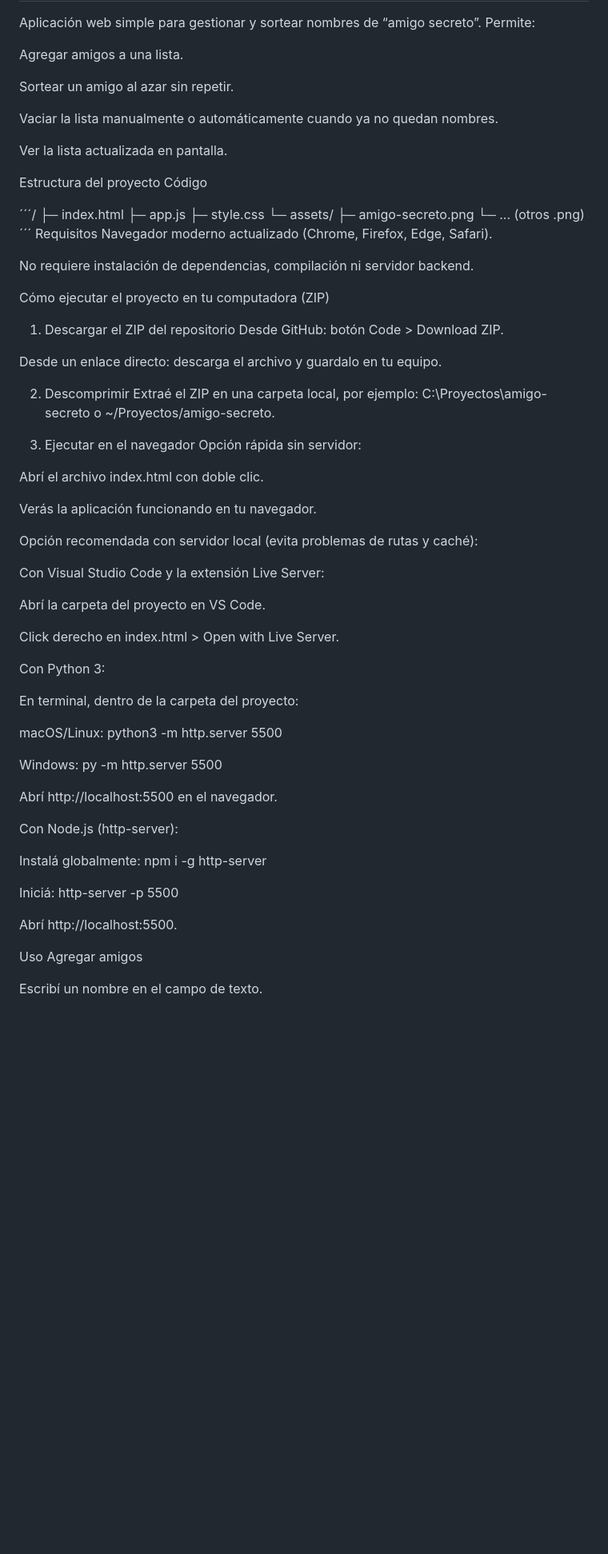
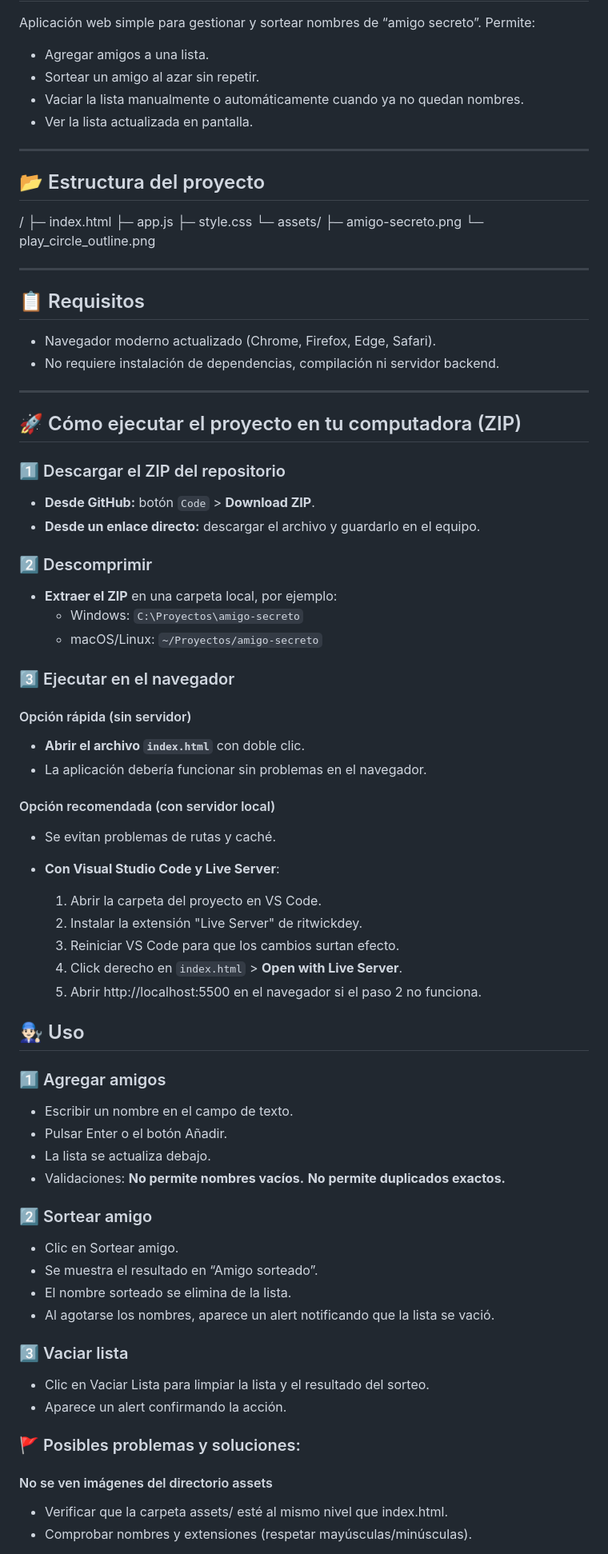
Before and after one commit to danielsantiagoroca/challenge-amigo-secreto, a Markdown page: README.md, the part around the change printed below. Shown: that part at 80% size. Drawn GitHub-style; blank space fills up the shorter version.

Commit message:
Readme v1.1

```diff
--- a/README.md
+++ b/README.md
@@ -5,74 +5,88 @@ Challenge para la formación OracleONE - Juego del amigo secreto
 
 Aplicación web simple para gestionar y sortear nombres de “amigo secreto”. Permite:
+- Agregar amigos a una lista.
+- Sortear un amigo al azar sin repetir.
+- Vaciar la lista manualmente o automáticamente cuando ya no quedan nombres.
+- Ver la lista actualizada en pantalla.
 
-Agregar amigos a una lista.
+---
 
-Sortear un amigo al azar sin repetir.
+## 📂 Estructura del proyecto
 
-Vaciar la lista manualmente o automáticamente cuando ya no quedan nombres.
+/  ├─ index.html
+   ├─ app.js
+   ├─ style.css
+   └─ assets/
+      ├─ amigo-secreto.png
+      └─ play_circle_outline.png
 
-Ver la lista actualizada en pantalla.
+---
 
-Estructura del proyecto
-Código
+## 📋 Requisitos
 
-´´´/
-├─ index.html
-├─ app.js
-├─ style.css
-└─ assets/
-   ├─ amigo-secreto.png
-   └─ ... (otros .png)
-´´´
-Requisitos
-Navegador moderno actualizado (Chrome, Firefox, Edge, Safari).
+- Navegador moderno actualizado (Chrome, Firefox, Edge, Safari).
+- No requiere instalación de dependencias, compilación ni servidor backend.
 
-No requiere instalación de dependencias, compilación ni servidor backend.
+---
 
-Cómo ejecutar el proyecto en tu computadora (ZIP)
-1) Descargar el ZIP del repositorio
-Desde GitHub: botón Code > Download ZIP.
+## 🚀 Cómo ejecutar el proyecto en tu computadora (ZIP)
 
-Desde un enlace directo: descarga el archivo y guardalo en tu equipo.
 
-2) Descomprimir
-Extraé el ZIP en una carpeta local, por ejemplo: C:\Proyectos\amigo-secreto o ~/Proyectos/amigo-secreto.
+### 1️⃣ Descargar el ZIP del repositorio
+- **Desde GitHub:** botón `Code` > **Download ZIP**.
+- **Desde un enlace directo:** descargar el archivo y guardarlo en el equipo.
 
-3) Ejecutar en el navegador
-Opción rápida sin servidor:
+### 2️⃣ Descomprimir
+- **Extraer el ZIP** en una carpeta local, por ejemplo:
+  - Windows: `C:\Proyectos\amigo-secreto`
+  - macOS/Linux: `~/Proyectos/amigo-secreto`
 
-Abrí el archivo index.html con doble clic.
+### 3️⃣ Ejecutar en el navegador
 
-Verás la aplicación funcionando en tu navegador.
+#### Opción rápida (sin servidor)
+- **Abrir el archivo `index.html`** con doble clic.
+- La aplicación debería funcionar sin problemas en el navegador.
 
-Opción recomendada con servidor local (evita problemas de rutas y caché):
+#### Opción recomendada (con servidor local)
+- Se evitan problemas de rutas y caché.
 
-Con Visual Studio Code y la extensión Live Server:
+- **Con Visual Studio Code y Live Server**:
+  1. Abrir la carpeta del proyecto en VS Code.
+  2. Instalar la extensión "Live Server" de ritwickdey.
+  3. Reiniciar VS Code para que los cambios surtan efecto.
+  4. Click derecho en `index.html` > **Open with Live Server**.
+  5. Abrir http://localhost:5500 en el navegador si el paso 2 no funciona.
 
-Abrí la carpeta del proyecto en VS Code.
 
-Click derecho en index.html > Open with Live Server.
+## 👨🏻‍🔧 Uso
 
-Con Python 3:
+### 1️⃣ Agregar amigos
 
-En terminal, dentro de la carpeta del proyecto:
+   - Escribir un nombre en el campo de texto.
+   - Pulsar Enter o el botón Añadir.
+   - La lista se actualiza debajo.
+   - Validaciones:
+      **No permite nombres vacíos.**
+      **No permite duplicados exactos.**
 
-macOS/Linux: python3 -m http.server 5500
+### 2️⃣ Sortear amigo
 
-Windows: py -m http.server 5500
+   - Clic en Sortear amigo.
+   - Se muestra el resultado en “Amigo sorteado”.
+   - El nombre sorteado se elimina de la lista.
+   - Al agotarse los nombres, aparece un alert notificando que la lista se vació.
 
-Abrí http://localhost:5500 en el navegador.
+### 3️⃣ Vaciar lista
 
-Con Node.js (http-server):
+   - Clic en Vaciar Lista para limpiar la lista y el resultado del sorteo.
+   - Aparece un alert confirmando la acción.
 
-Instalá globalmente: npm i -g http-server
 
-Iniciá: http-server -p 5500
+### 🚩 Posibles problemas y soluciones:
 
-Abrí http://localhost:5500.
 
-Uso
-Agregar amigos
+#### No se ven imágenes del directorio assets
 
-Escribí un nombre en el campo de texto.
+   - Verificar que la carpeta assets/ esté al mismo nivel que index.html.
+   - Comprobar nombres y extensiones (respetar mayúsculas/minúsculas).
 
```
Also changed, not shown: other parts of README.md (+12 -87 lines).
